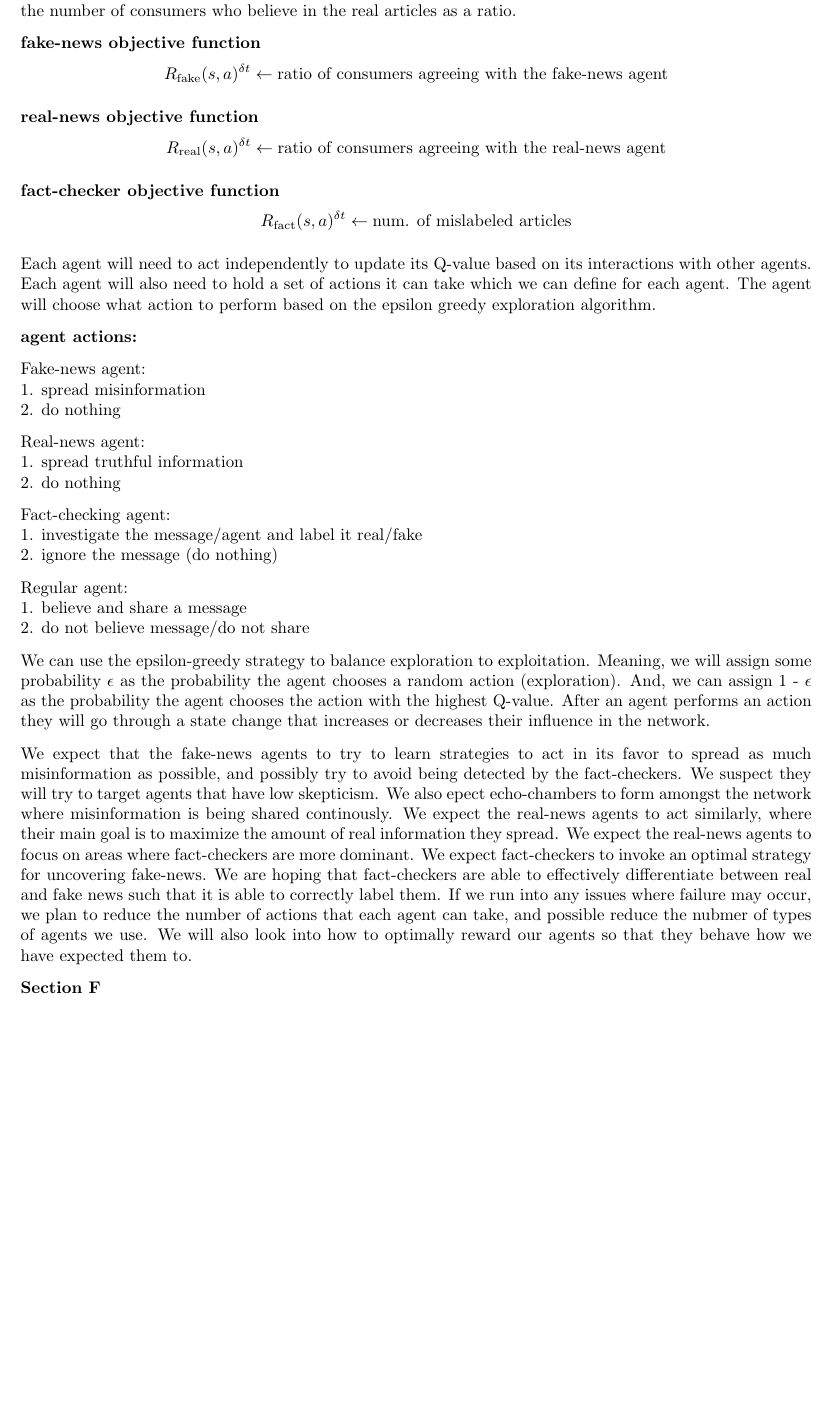
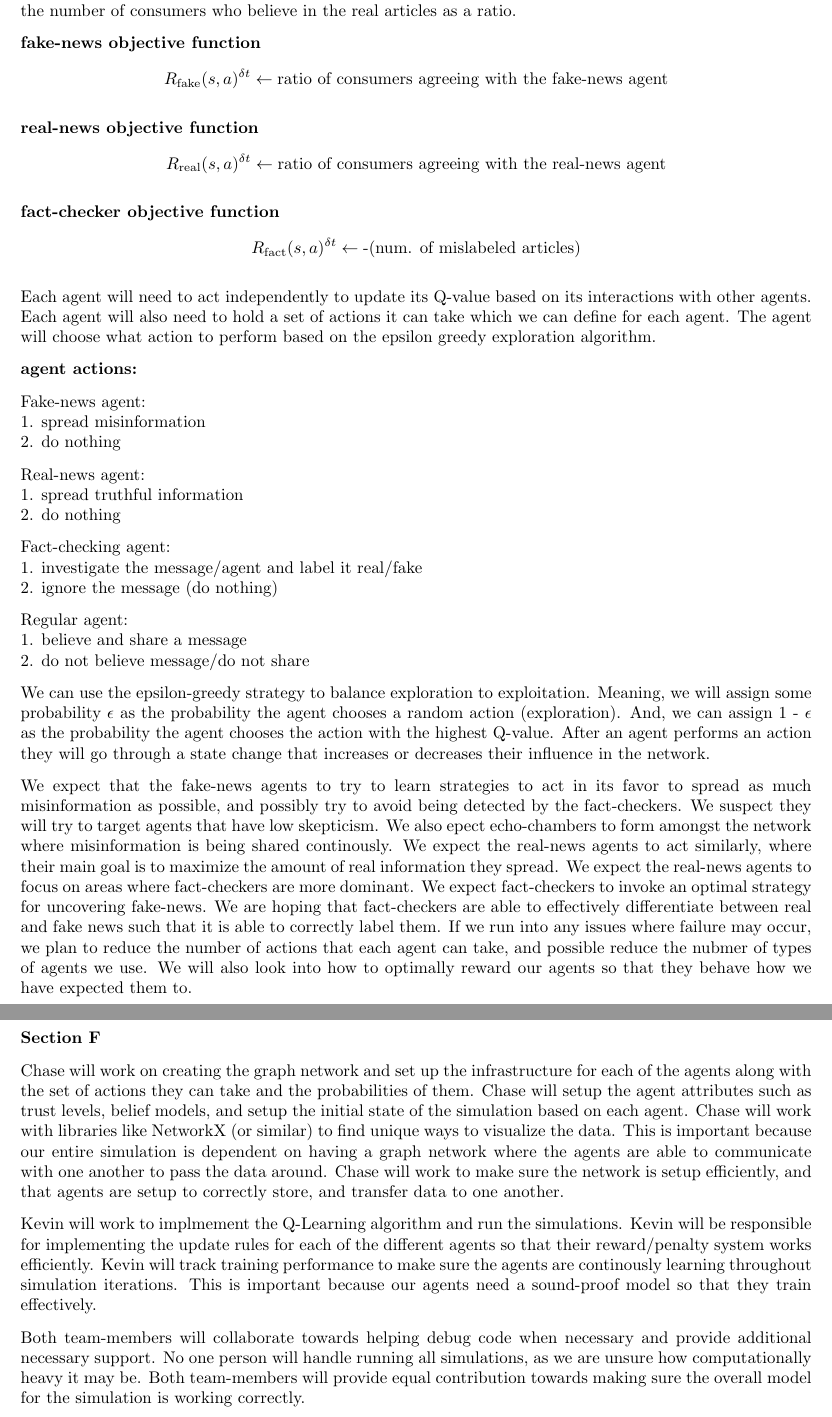
Before and after one commit to tangk01/CS6140-Project, a LaTeX problem sheet (hw3 (1).tex): part of page 3 of 3 before the commit and two parts of pages 3 and 4 of 4 after it, the two joined at a grey line, cut so that both start at the same text, the shorter picture padded with empty space. Compiled offline with pdfLaTeX.

Commit message:
section f

```diff
--- a/hw3 (1).tex
+++ b/hw3 (1).tex
@@ -109,7 +109,7 @@ We will run an iteration across some $\delta$t time, initially 1 year, and track
 \]
 
 \textbf{fact-checker objective function}
-\[R_{\text{fact}}(s, a)^{\delta t} \leftarrow \text{num. of mislabeled articles}
+\[R_{\text{fact}}(s, a)^{\delta t} \leftarrow \text{-(num. of mislabeled articles)}
 \]
 
 Each agent will need to act independently to update its Q-value based on its interactions with other agents. Each agent will also need to hold a set of actions it can take which we can define for each agent. The agent will choose what action to perform based on the epsilon greedy exploration algorithm.
@@ -141,6 +141,13 @@ We expect that the fake-news agents to try to learn strategies to act in its fav
 
 \textbf{Section F}
 
+Chase will work on creating the graph network and set up the infrastructure for each of the agents along with the set of actions they can take and the probabilities of them. Chase will setup the agent attributes such as trust levels, belief models, and setup the initial state of the simulation based on each agent. Chase will work with libraries like NetworkX (or similar) to find unique ways to visualize the data. This is important because our entire simulation is dependent on having a graph network where the agents are able to communicate with one another to pass the data around. Chase will work to make sure the network is setup efficiently, and that agents are setup to correctly store, and transfer data to one another.
+
+Kevin will work to implmement the Q-Learning algorithm and run the simulations. Kevin will be responsible for implementing the update rules for each of the different agents so that their reward/penalty system works efficiently. Kevin will track training performance to make sure the agents are continously learning throughout simulation iterations. This is important because our agents need a sound-proof model so that they train effectively.
+
+Both team-members will collaborate towards helping debug code when necessary and provide additional necessary support. No one person will handle running all simulations, as we are unsure how computationally heavy it may be. Both team-members will provide equal contribution towards making sure the overall model for the simulation is working correctly.
+
+
 
 
 
```
Also changed, not shown: hw3 (1).pdf, 3 other files.
